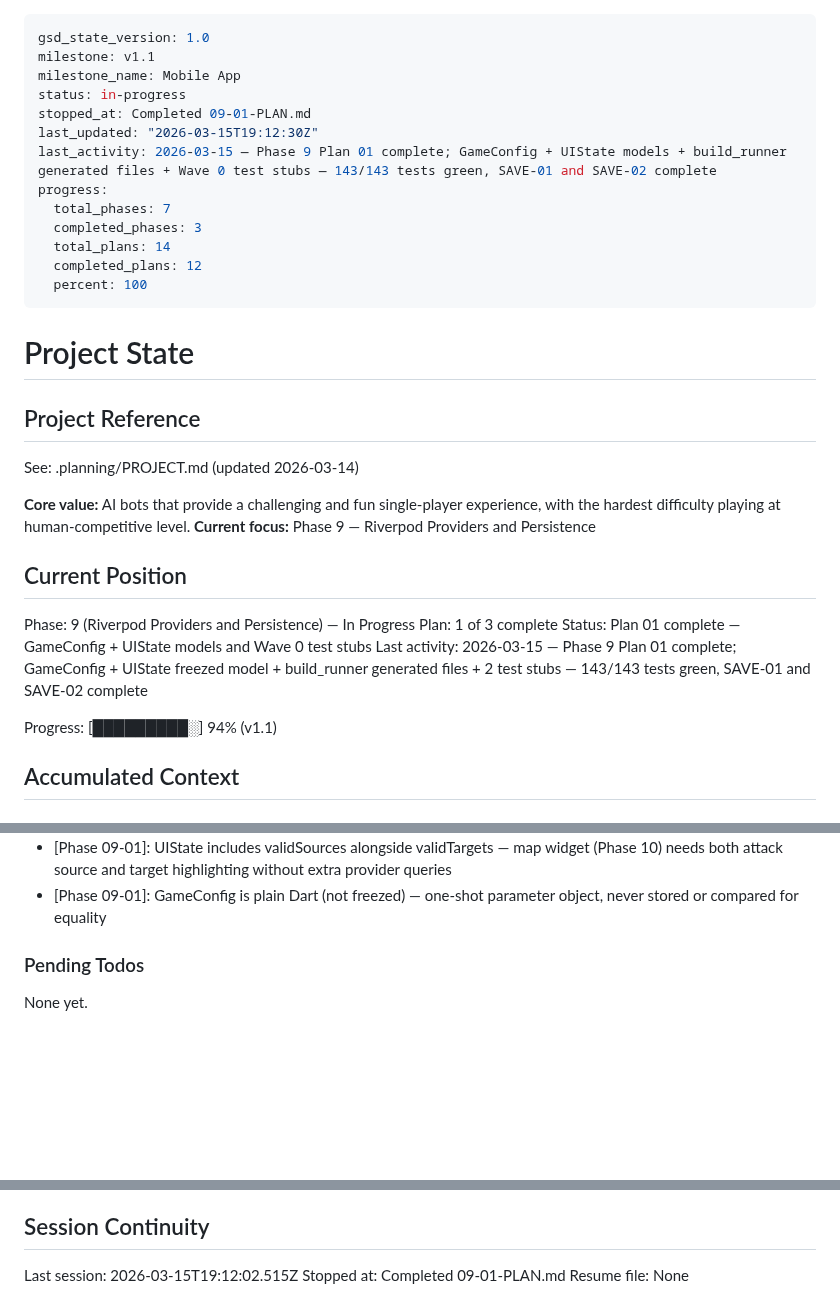
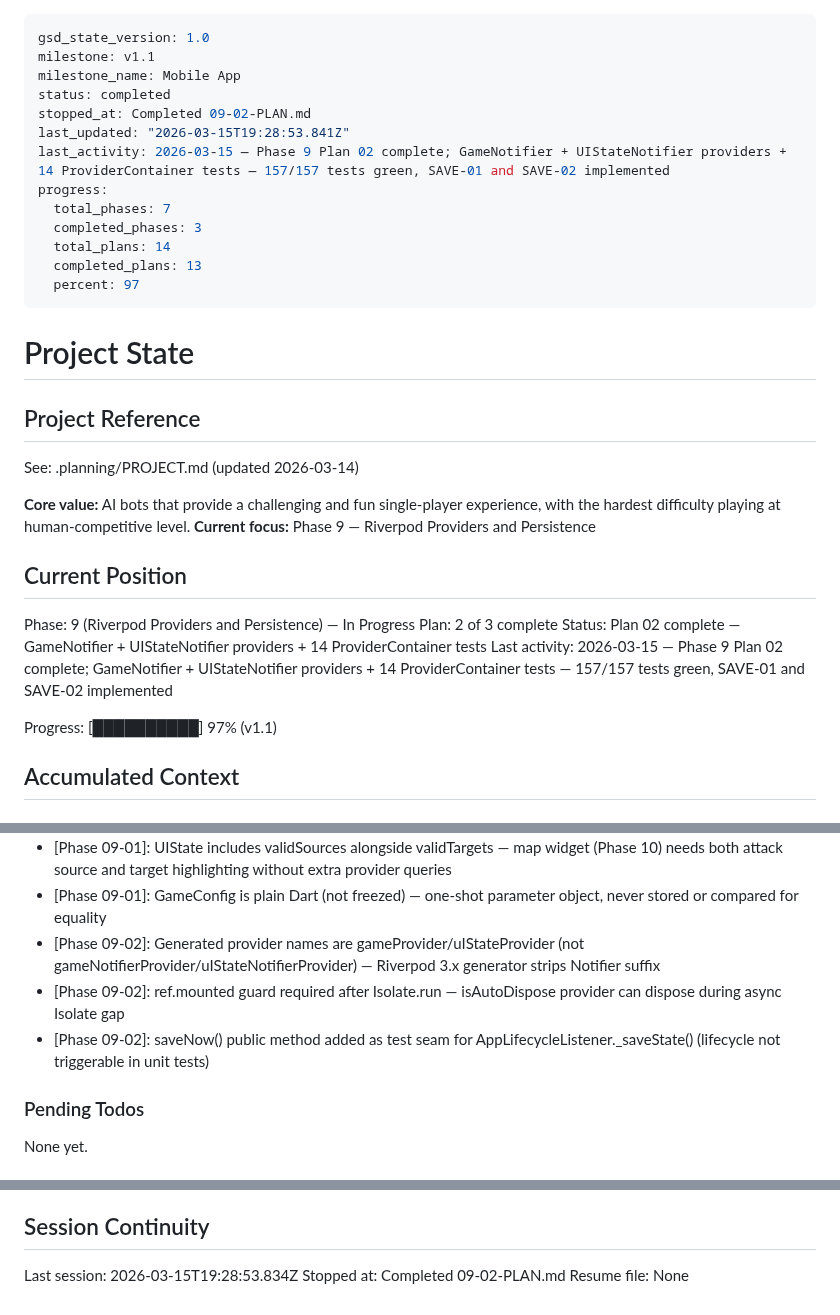
Before and after one commit to arturmiller/risk-clone, a Markdown page: .planning/STATE.md, 3 parts joined by grey strips. GitHub-like rendering; blank space fills up the shorter version.

Commit message:
docs(09-02): complete GameNotifier and UIStateNotifier providers plan
- 09-02-SUMMARY.md: plan complete with 14 new tests, 157 total green
- STATE.md: position advanced to plan 2 of 3, decisions added
- ROADMAP.md: phase 9 progress updated to 2/3 summaries

```diff
--- a/.planning/STATE.md
+++ b/.planning/STATE.md
@@ -2,16 +2,16 @@
 gsd_state_version: 1.0
 milestone: v1.1
 milestone_name: Mobile App
-status: in-progress
-stopped_at: Completed 09-01-PLAN.md
-last_updated: "2026-03-15T19:12:30Z"
-last_activity: 2026-03-15 — Phase 9 Plan 01 complete; GameConfig + UIState models + build_runner generated files + Wave 0 test stubs — 143/143 tests green, SAVE-01 and SAVE-02 complete
+status: completed
+stopped_at: Completed 09-02-PLAN.md
+last_updated: "2026-03-15T19:28:53.841Z"
+last_activity: 2026-03-15 — Phase 9 Plan 02 complete; GameNotifier + UIStateNotifier providers + 14 ProviderContainer tests — 157/157 tests green, SAVE-01 and SAVE-02 implemented
 progress:
   total_phases: 7
   completed_phases: 3
   total_plans: 14
-  completed_plans: 12
-  percent: 100
+  completed_plans: 13
+  percent: 97
 ---
 
 # Project State
@@ -26,11 +26,11 @@ See: .planning/PROJECT.md (updated 2026-03-14)
 ## Current Position
 
 Phase: 9 (Riverpod Providers and Persistence) — In Progress
-Plan: 1 of 3 complete
-Status: Plan 01 complete — GameConfig + UIState models and Wave 0 test stubs
-Last activity: 2026-03-15 — Phase 9 Plan 01 complete; GameConfig + UIState freezed model + build_runner generated files + 2 test stubs — 143/143 tests green, SAVE-01 and SAVE-02 complete
+Plan: 2 of 3 complete
+Status: Plan 02 complete — GameNotifier + UIStateNotifier providers + 14 ProviderContainer tests
+Last activity: 2026-03-15 — Phase 9 Plan 02 complete; GameNotifier + UIStateNotifier providers + 14 ProviderContainer tests — 157/157 tests green, SAVE-01 and SAVE-02 implemented
 
-Progress: [█████████░] 94% (v1.1)
+Progress: [██████████] 97% (v1.1)
 
 ## Accumulated Context
 
@@ -70,6 +70,9 @@ Progress: [█████████░] 94% (v1.1)
 - [Phase 08-bot-agents]: win_rate_test.dart: File('assets/classic.json') path used — flutter test cwd is mobile/; Isolate.run() boundary confirmed for freezed GameState + MapGraph without JSON round-trip
 - [Phase 09-01]: UIState includes validSources alongside validTargets — map widget (Phase 10) needs both attack source and target highlighting without extra provider queries
 - [Phase 09-01]: GameConfig is plain Dart (not freezed) — one-shot parameter object, never stored or compared for equality
+- [Phase 09-02]: Generated provider names are gameProvider/uIStateProvider (not gameNotifierProvider/uIStateNotifierProvider) — Riverpod 3.x generator strips Notifier suffix
+- [Phase 09-02]: ref.mounted guard required after Isolate.run — isAutoDispose provider can dispose during async Isolate gap
+- [Phase 09-02]: saveNow() public method added as test seam for AppLifecycleListener._saveState() (lifecycle not triggerable in unit tests)
 
 ### Pending Todos
 
@@ -84,6 +87,6 @@ None yet.
 
 ## Session Continuity
 
-Last session: 2026-03-15T19:12:02.515Z
-Stopped at: Completed 09-01-PLAN.md
+Last session: 2026-03-15T19:28:53.834Z
+Stopped at: Completed 09-02-PLAN.md
 Resume file: None
```
Also changed, not shown: .planning/ROADMAP.md (+1 -1 lines), 1 other file.
